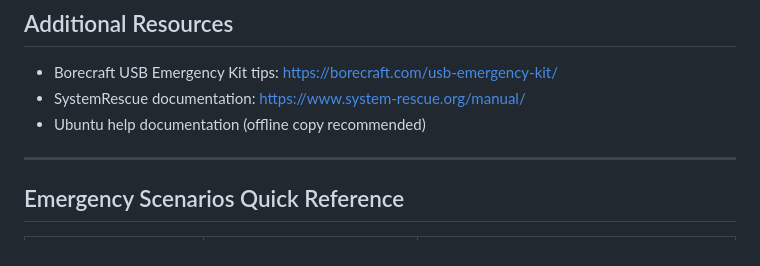
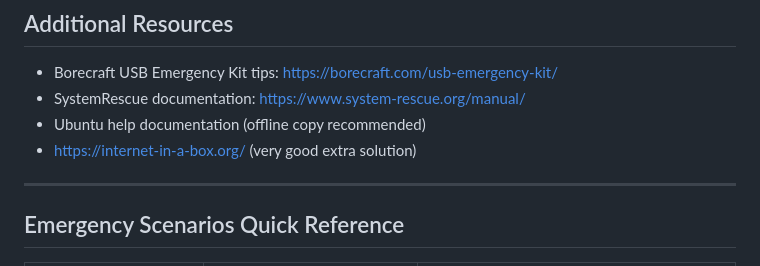
Before and after one commit to flaneurette/Emergency-USB-Kit, a Markdown page: README.md, the part around the change. GitHub-like rendering.

```diff
--- a/README.md
+++ b/README.md
@@ -492,6 +492,7 @@ Always verify checksums when using alternative sources.
 - Borecraft USB Emergency Kit tips: https://borecraft.com/usb-emergency-kit/
 - SystemRescue documentation: https://www.system-rescue.org/manual/
 - Ubuntu help documentation (offline copy recommended)
+- https://internet-in-a-box.org/ (very good extra solution)
 
 ---
 
```
